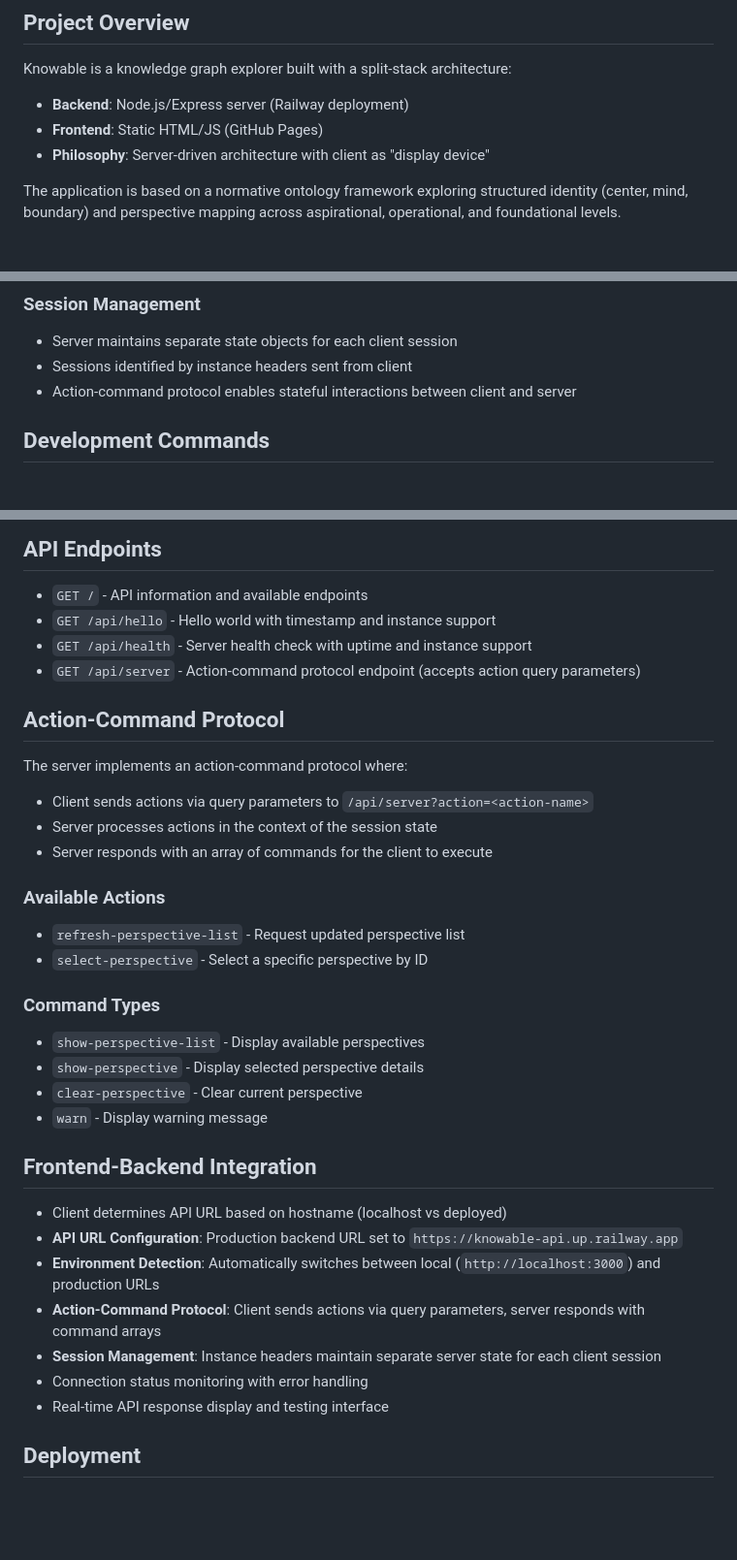
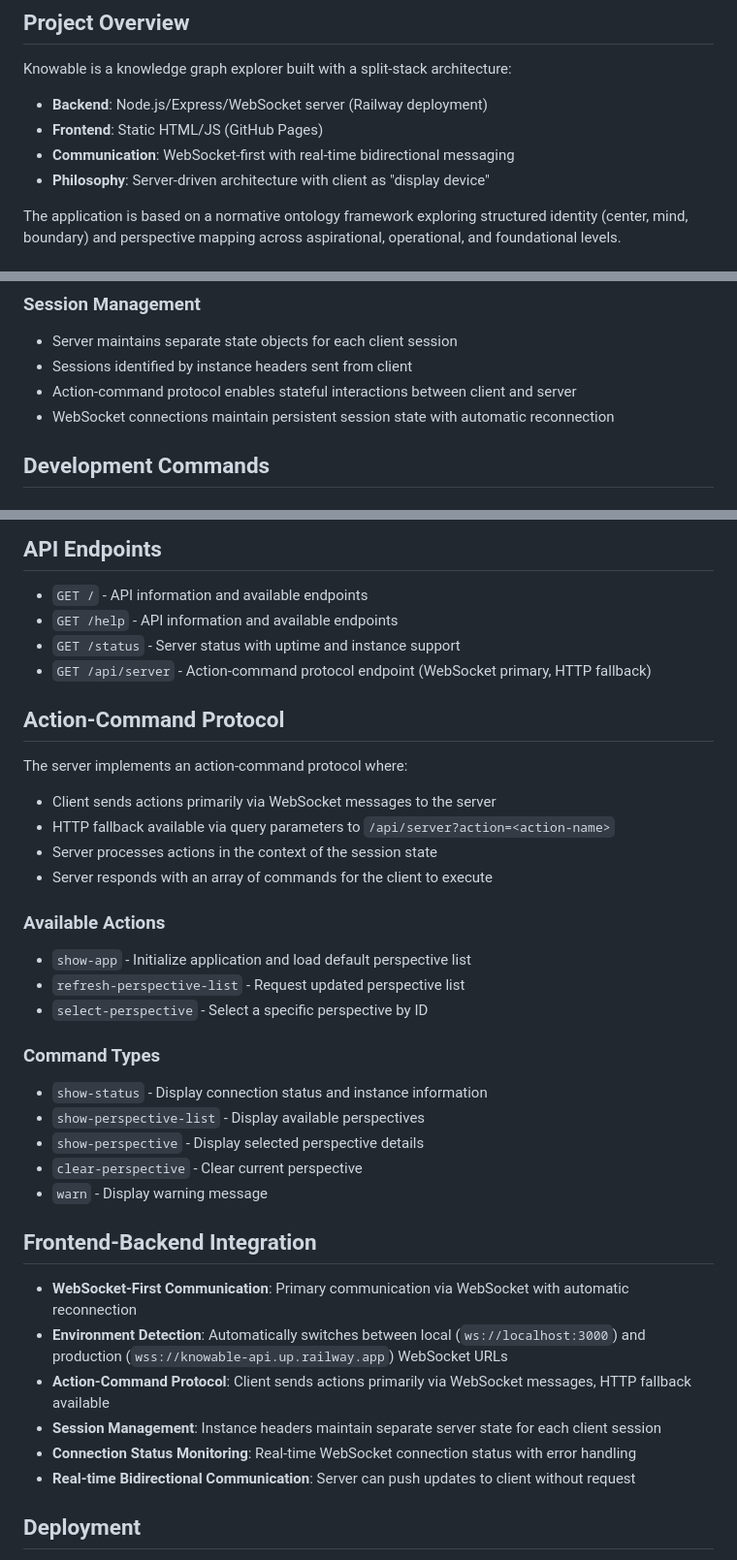
Before and after one commit to davidofmorris/knowable, a Markdown page: CLAUDE.md, 3 parts joined by grey strips. Shown: that part at 97% size. Rendered like a GitHub page; blank space fills up the shorter version.

```diff
--- a/CLAUDE.md
+++ b/CLAUDE.md
@@ -5,8 +5,9 @@ This file provides guidance to Claude Code (claude.ai/code) when working with co
 ## Project Overview
 
 Knowable is a knowledge graph explorer built with a split-stack architecture:
-- **Backend**: Node.js/Express server (Railway deployment)
+- **Backend**: Node.js/Express/WebSocket server (Railway deployment)
 - **Frontend**: Static HTML/JS (GitHub Pages)
+- **Communication**: WebSocket-first with real-time bidirectional messaging
 - **Philosophy**: Server-driven architecture with client as "display device"
 
 The application is based on a normative ontology framework exploring structured identity (center, mind, boundary) and perspective mapping across aspirational, operational, and foundational levels.
@@ -27,6 +28,7 @@ The application is based on a normative ontology framework exploring structured
 - Server maintains separate state objects for each client session
 - Sessions identified by instance headers sent from client
 - Action-command protocol enables stateful interactions between client and server
+- WebSocket connections maintain persistent session state with automatic reconnection
 
 ## Development Commands
 
@@ -66,22 +68,25 @@ npm start           # Start test server
 ## API Endpoints
 
 - `GET /` - API information and available endpoints
-- `GET /api/hello` - Hello world with timestamp and instance support
-- `GET /api/health` - Server health check with uptime and instance support
-- `GET /api/server` - Action-command protocol endpoint (accepts action query parameters)
+- `GET /help` - API information and available endpoints
+- `GET /status` - Server status with uptime and instance support
+- `GET /api/server` - Action-command protocol endpoint (WebSocket primary, HTTP fallback)
 
 ## Action-Command Protocol
 
 The server implements an action-command protocol where:
-- Client sends actions via query parameters to `/api/server?action=<action-name>`
+- Client sends actions primarily via WebSocket messages to the server
+- HTTP fallback available via query parameters to `/api/server?action=<action-name>`
 - Server processes actions in the context of the session state
 - Server responds with an array of commands for the client to execute
 
 ### Available Actions
+- `show-app` - Initialize application and load default perspective list
 - `refresh-perspective-list` - Request updated perspective list
 - `select-perspective` - Select a specific perspective by ID
 
 ### Command Types
+- `show-status` - Display connection status and instance information
 - `show-perspective-list` - Display available perspectives
 - `show-perspective` - Display selected perspective details
 - `clear-perspective` - Clear current perspective
@@ -89,13 +94,12 @@ The server implements an action-command protocol where:
 
 ## Frontend-Backend Integration
 
-- Client determines API URL based on hostname (localhost vs deployed)
-- **API URL Configuration**: Production backend URL set to `https://knowable-api.up.railway.app`
-- **Environment Detection**: Automatically switches between local (`http://localhost:3000`) and production URLs
-- **Action-Command Protocol**: Client sends actions via query parameters, server responds with command arrays
+- **WebSocket-First Communication**: Primary communication via WebSocket with automatic reconnection
+- **Environment Detection**: Automatically switches between local (`ws://localhost:3000`) and production (`wss://knowable-api.up.railway.app`) WebSocket URLs
+- **Action-Command Protocol**: Client sends actions primarily via WebSocket messages, HTTP fallback available
 - **Session Management**: Instance headers maintain separate server state for each client session
-- Connection status monitoring with error handling
-- Real-time API response display and testing interface
+- **Connection Status Monitoring**: Real-time WebSocket connection status with error handling
+- **Real-time Bidirectional Communication**: Server can push updates to client without request
 
 ## Deployment
 
```
Also changed, not shown: README.md (+14 -11 lines).
